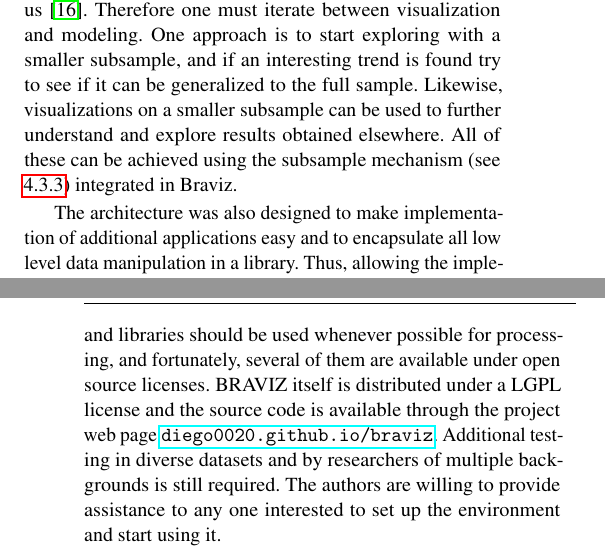
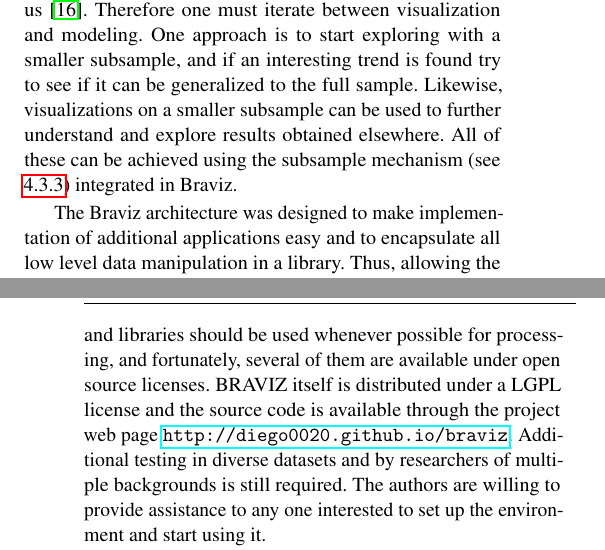
Before and after one commit to diego0020/Braviz_visual_exploratory_analyzis, a LaTeX paper (braviz_visual_analysis.tex): two parts of the columns of pages 12 and 13 of 14, joined at a grey line, cut so that both start at the same text. Compiled offline with pdfLaTeX.

Commit message:
about scalability

```diff
--- a/braviz_visual_analysis.tex
+++ b/braviz_visual_analysis.tex
@@ -464,9 +464,8 @@ Even though the presented cases relied on a particular dataset, the architecture
 
 A common concern is if this approach will work with larger datasets, with thousands or even millions of subjects. In general, data visualization can surprise us but they don't scale well, while data modeling does scale but can't surpise us \cite{grolemund_r_2016}. Therefore one must iterate between visualization and modeling. One approach is to start exploring with a smaller subsample, and if an interesting trend is found try to see if it can be generalized to the full sample. Likewise, visualizations on a smaller subsample can be used to further understand and explore results obtained elsewhere. All of these can be achieved using the subsample mechanism (see \ref{subsamples}) integrated in Braviz.
 
-
-The architecture was also designed to make implementation of additional applications easy and to encapsulate all low level data manipulation in a library. Thus, allowing the implementation of more specific applications to support concrete analysis tasks. In particular, there is a need for tools that support group based analysis like second level FMRI or VBM (Voxel Based Morphometry). In addition, several researchers have expressed their interest in integrating other kinds of data, for example EEG signals or connection graphs \cite{rubinov_complex_2010} derived from DWI or fMRI.
-The focus of BRAVIZ is interactive data visualization, and it should remain that way. Third party tools and libraries should be used whenever possible for processing, and fortunately, several of them are available under open source licenses. BRAVIZ itself is distributed under a LGPL license and the source code is available through the project web page \url{diego0020.github.io/braviz}. Additional testing in diverse datasets and by researchers of multiple backgrounds is still required. The authors are willing to provide assistance to any one interested to set up the environment and start using it.
+The Braviz architecture was designed to make implementation of additional applications easy and to encapsulate all low level data manipulation in a library. Thus, allowing the implementation of more specific applications to support concrete analysis tasks. In particular, there is a need for tools that support group based analysis like second level FMRI or VBM (Voxel Based Morphometry). In addition, several researchers have expressed their interest in integrating other kinds of data, for example EEG signals or connection graphs \cite{rubinov_complex_2010} derived from DWI or fMRI.
+The focus of BRAVIZ is interactive data visualization, and it should remain that way. Third party tools and libraries should be used whenever possible for processing, and fortunately, several of them are available under open source licenses. BRAVIZ itself is distributed under a LGPL license and the source code is available through the project web page \url{http://diego0020.github.io/braviz}. Additional testing in diverse datasets and by researchers of multiple backgrounds is still required. The authors are willing to provide assistance to any one interested to set up the environment and start using it.
 
 Currently there is a trend towards moving data storage and processing to dedicated servers and providing access to users via web browsers. This allows researchers to work from any place, or even start a session on one place and finish somewhere else. Logs, variables, samples and other analysis artifacts could also be kept in a central location and therefore users could search for them in a single place. In addition, if multiple experts used the same back-end, sharing would become trivial. Note that the back-end could be a set of dedicated servers, or it could run in a scalable cloud. Powerful on demand data processing algorithms could also be provided leveraging high performance computing infrastructure.
 
```
